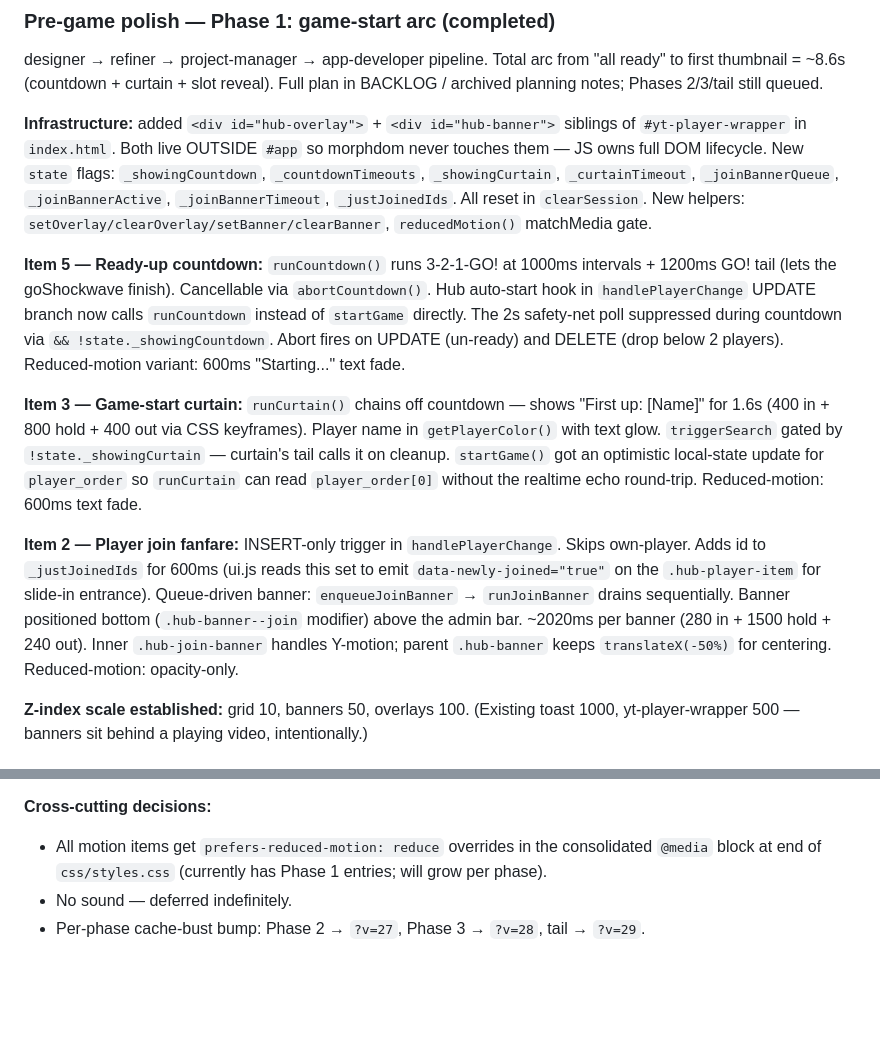
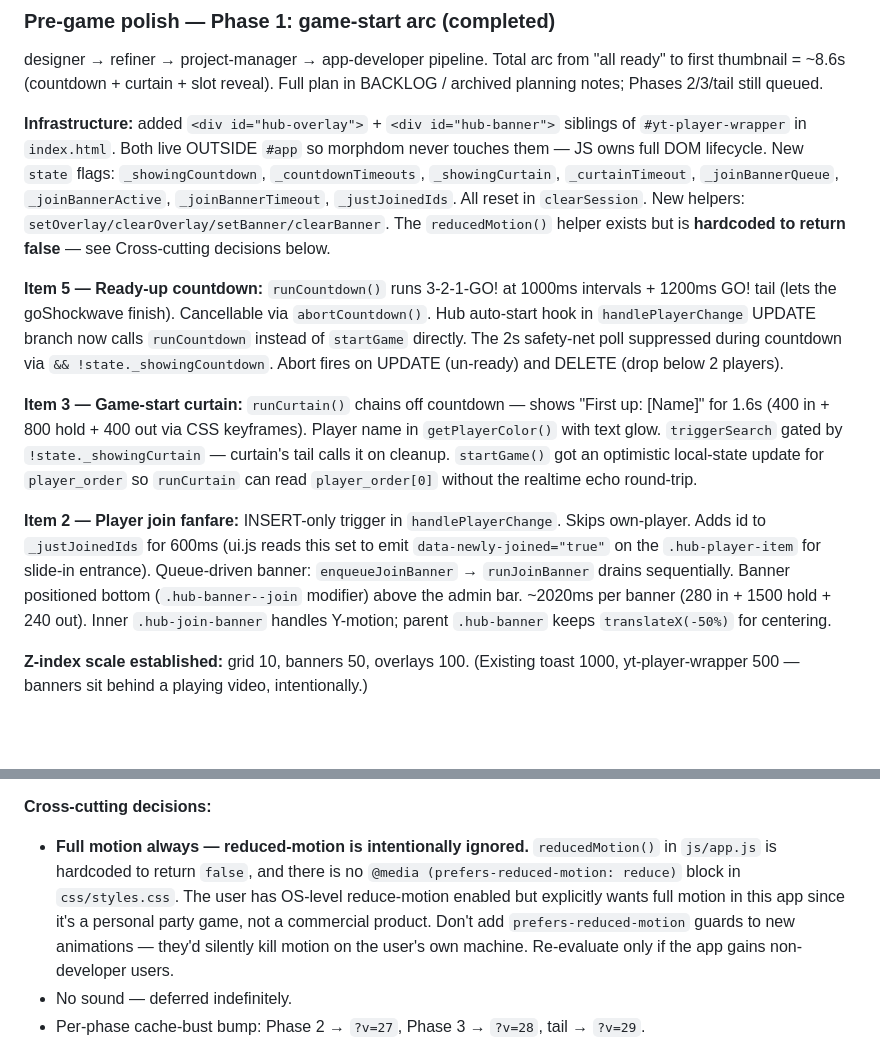
Before and after one commit to MagitekZed/ytroulette, a Markdown page: HANDOFF.md, 2 parts joined by grey strips. Rendered like a GitHub page; blank space fills up the shorter version.

Commit message:
docs: HANDOFF reflects current reduced-motion decision
Strips the stale per-item "Reduced-motion variant" notes from the
Phase 1 game-start arc summary (those CSS overrides were removed
in a prior commit when the user opted into full motion). Replaces
the "Cross-cutting decisions" line about prefers-reduced-motion
with the actual current decision: full motion always, reducedMotion()
hardcoded to false, no @media (prefers-reduced-motion: reduce) block
in styles.css.

Co-Authored-By: Claude Opus 4.7 (1M context) <noreply@anthropic.com>

```diff
--- a/HANDOFF.md
+++ b/HANDOFF.md
@@ -41,13 +41,13 @@ Read this first when picking up the project in a new session. It captures curren
 ### Pre-game polish — Phase 1: game-start arc (completed)
 designer → refiner → project-manager → app-developer pipeline. Total arc from "all ready" to first thumbnail = ~8.6s (countdown + curtain + slot reveal). Full plan in BACKLOG / archived planning notes; Phases 2/3/tail still queued.
 
-**Infrastructure:** added `<div id="hub-overlay">` + `<div id="hub-banner">` siblings of `#yt-player-wrapper` in `index.html`. Both live OUTSIDE `#app` so morphdom never touches them — JS owns full DOM lifecycle. New `state` flags: `_showingCountdown`, `_countdownTimeouts`, `_showingCurtain`, `_curtainTimeout`, `_joinBannerQueue`, `_joinBannerActive`, `_joinBannerTimeout`, `_justJoinedIds`. All reset in `clearSession`. New helpers: `setOverlay/clearOverlay/setBanner/clearBanner`, `reducedMotion()` matchMedia gate.
+**Infrastructure:** added `<div id="hub-overlay">` + `<div id="hub-banner">` siblings of `#yt-player-wrapper` in `index.html`. Both live OUTSIDE `#app` so morphdom never touches them — JS owns full DOM lifecycle. New `state` flags: `_showingCountdown`, `_countdownTimeouts`, `_showingCurtain`, `_curtainTimeout`, `_joinBannerQueue`, `_joinBannerActive`, `_joinBannerTimeout`, `_justJoinedIds`. All reset in `clearSession`. New helpers: `setOverlay/clearOverlay/setBanner/clearBanner`. The `reducedMotion()` helper exists but is **hardcoded to return false** — see Cross-cutting decisions below.
 
-**Item 5 — Ready-up countdown:** `runCountdown()` runs 3-2-1-GO! at 1000ms intervals + 1200ms GO! tail (lets the goShockwave finish). Cancellable via `abortCountdown()`. Hub auto-start hook in `handlePlayerChange` UPDATE branch now calls `runCountdown` instead of `startGame` directly. The 2s safety-net poll suppressed during countdown via `&& !state._showingCountdown`. Abort fires on UPDATE (un-ready) and DELETE (drop below 2 players). Reduced-motion variant: 600ms "Starting..." text fade.
+**Item 5 — Ready-up countdown:** `runCountdown()` runs 3-2-1-GO! at 1000ms intervals + 1200ms GO! tail (lets the goShockwave finish). Cancellable via `abortCountdown()`. Hub auto-start hook in `handlePlayerChange` UPDATE branch now calls `runCountdown` instead of `startGame` directly. The 2s safety-net poll suppressed during countdown via `&& !state._showingCountdown`. Abort fires on UPDATE (un-ready) and DELETE (drop below 2 players).
 
-**Item 3 — Game-start curtain:** `runCurtain()` chains off countdown — shows "First up: [Name]" for 1.6s (400 in + 800 hold + 400 out via CSS keyframes). Player name in `getPlayerColor()` with text glow. `triggerSearch` gated by `!state._showingCurtain` — curtain's tail calls it on cleanup. `startGame()` got an optimistic local-state update for `player_order` so `runCurtain` can read `player_order[0]` without the realtime echo round-trip. Reduced-motion: 600ms text fade.
+**Item 3 — Game-start curtain:** `runCurtain()` chains off countdown — shows "First up: [Name]" for 1.6s (400 in + 800 hold + 400 out via CSS keyframes). Player name in `getPlayerColor()` with text glow. `triggerSearch` gated by `!state._showingCurtain` — curtain's tail calls it on cleanup. `startGame()` got an optimistic local-state update for `player_order` so `runCurtain` can read `player_order[0]` without the realtime echo round-trip.
 
-**Item 2 — Player join fanfare:** INSERT-only trigger in `handlePlayerChange`. Skips own-player. Adds id to `_justJoinedIds` for 600ms (ui.js reads this set to emit `data-newly-joined="true"` on the `.hub-player-item` for slide-in entrance). Queue-driven banner: `enqueueJoinBanner` → `runJoinBanner` drains sequentially. Banner positioned bottom (`.hub-banner--join` modifier) above the admin bar. ~2020ms per banner (280 in + 1500 hold + 240 out). Inner `.hub-join-banner` handles Y-motion; parent `.hub-banner` keeps `translateX(-50%)` for centering. Reduced-motion: opacity-only.
+**Item 2 — Player join fanfare:** INSERT-only trigger in `handlePlayerChange`. Skips own-player. Adds id to `_justJoinedIds` for 600ms (ui.js reads this set to emit `data-newly-joined="true"` on the `.hub-player-item` for slide-in entrance). Queue-driven banner: `enqueueJoinBanner` → `runJoinBanner` drains sequentially. Banner positioned bottom (`.hub-banner--join` modifier) above the admin bar. ~2020ms per banner (280 in + 1500 hold + 240 out). Inner `.hub-join-banner` handles Y-motion; parent `.hub-banner` keeps `translateX(-50%)` for centering.
 
 **Z-index scale established:** grid 10, banners 50, overlays 100. (Existing toast 1000, yt-player-wrapper 500 — banners sit behind a playing video, intentionally.)
 
@@ -111,7 +111,7 @@ Designer + refiner + project-manager pipeline produced detailed plans for these.
 - Item 12's larger scope (phone badge expansion + QR + copy button) — kept only the typography fix.
 
 **Cross-cutting decisions:**
-- All motion items get `prefers-reduced-motion: reduce` overrides in the consolidated `@media` block at end of `css/styles.css` (currently has Phase 1 entries; will grow per phase).
+- **Full motion always — reduced-motion is intentionally ignored.** `reducedMotion()` in `js/app.js` is hardcoded to return `false`, and there is no `@media (prefers-reduced-motion: reduce)` block in `css/styles.css`. The user has OS-level reduce-motion enabled but explicitly wants full motion in this app since it's a personal party game, not a commercial product. Don't add `prefers-reduced-motion` guards to new animations — they'd silently kill motion on the user's own machine. Re-evaluate only if the app gains non-developer users.
 - No sound — deferred indefinitely.
 - Per-phase cache-bust bump: Phase 2 → `?v=27`, Phase 3 → `?v=28`, tail → `?v=29`.
 
```
